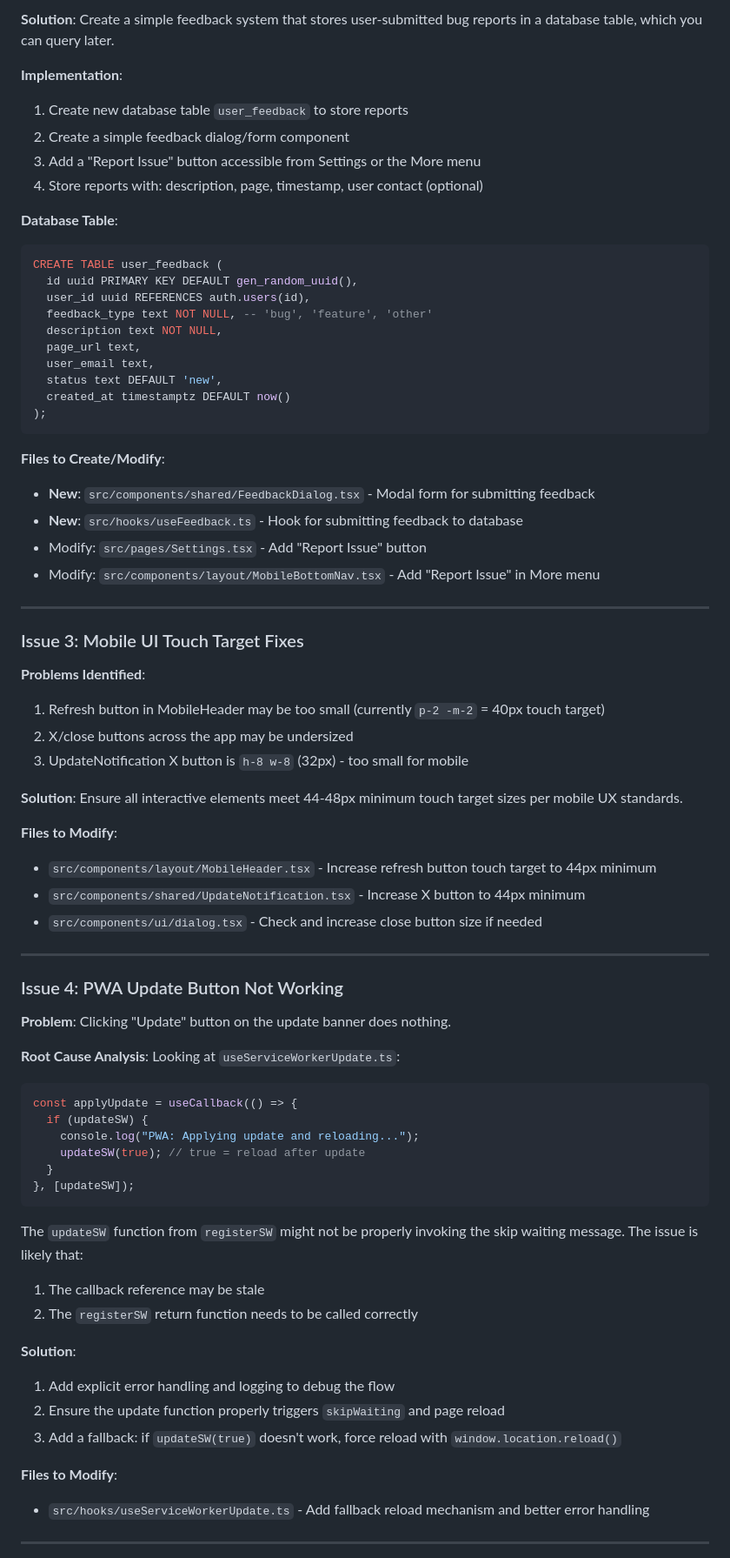
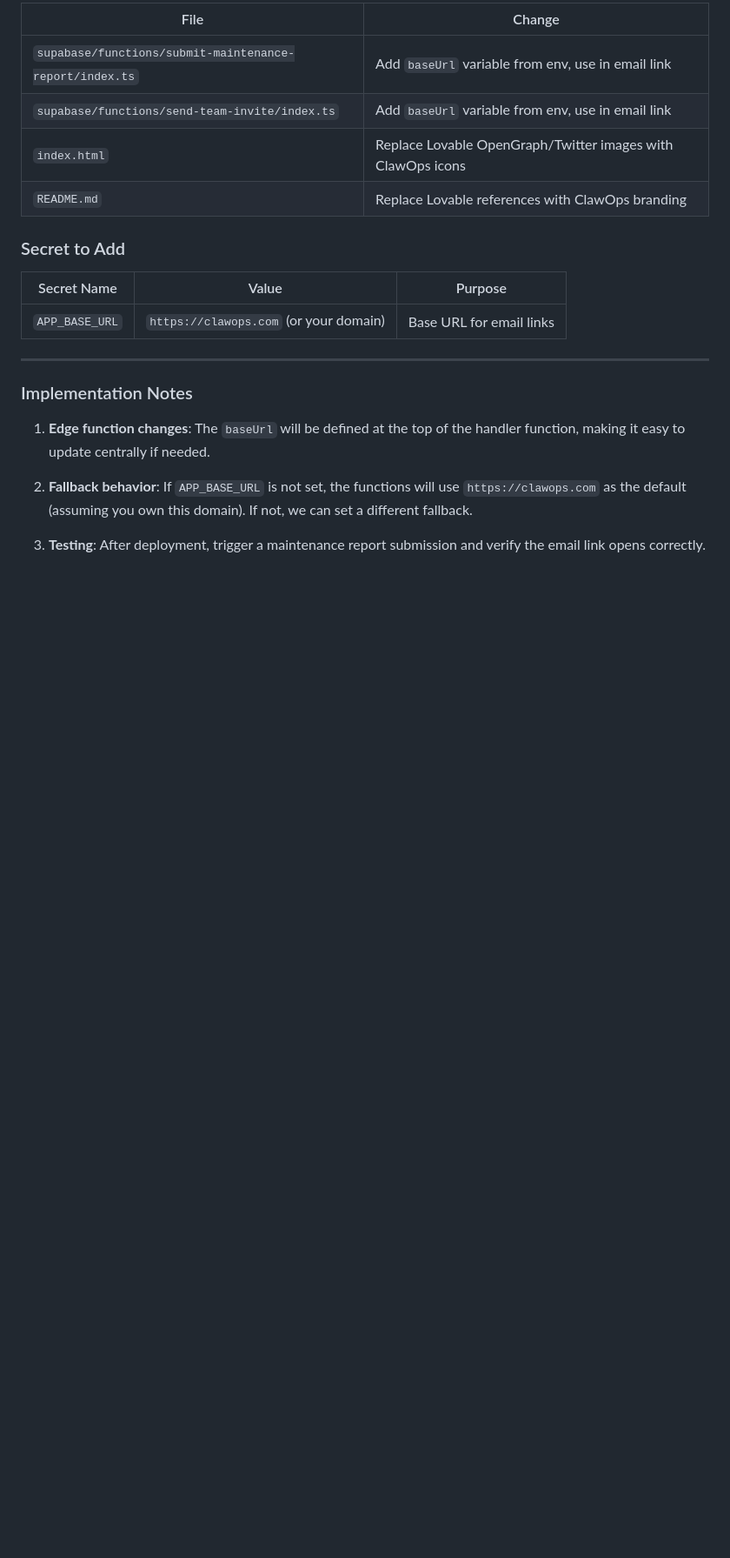
Before and after one commit to cborden22/clawops-command-center, a Markdown page: .lovable/plan.md, the part around one of its changes. Shown at 87% size. Drawn GitHub-style; blank space fills up the shorter version.

````diff
--- a/.lovable/plan.md
+++ b/.lovable/plan.md
@@ -36,76 +89,24 @@ This plan addresses all 5 requested changes:
 
-**Solution**: Create a simple feedback system that stores user-submitted bug reports in a database table, which you can query later.
+| File | Change |
+|------|--------|
+| `supabase/functions/submit-maintenance-report/index.ts` | Add `baseUrl` variable from env, use in email link |
+| `supabase/functions/send-team-invite/index.ts` | Add `baseUrl` variable from env, use in email link |
+| `index.html` | Replace Lovable OpenGraph/Twitter images with ClawOps icons |
+| `README.md` | Replace Lovable references with ClawOps branding |
 
-**Implementation**:
-1. Create new database table `user_feedback` to store reports
-2. Create a simple feedback dialog/form component
-3. Add a "Report Issue" button accessible from Settings or the More menu
-4. Store reports with: description, page, timestamp, user contact (optional)
+### Secret to Add
 
-**Database Table**:
-```sql
-CREATE TABLE user_feedback (
-  id uuid PRIMARY KEY DEFAULT gen_random_uuid(),
-  user_id uuid REFERENCES auth.users(id),
-  feedback_type text NOT NULL, -- 'bug', 'feature', 'other'
-  description text NOT NULL,
-  page_url text,
-  user_email text,
-  status text DEFAULT 'new',
-  created_at timestamptz DEFAULT now()
-);
-```
-
-**Files to Create/Modify**:
-- **New**: `src/components/shared/FeedbackDialog.tsx` - Modal form for submitting feedback
-- **New**: `src/hooks/useFeedback.ts` - Hook for submitting feedback to database
-- Modify: `src/pages/Settings.tsx` - Add "Report Issue" button
-- Modify: `src/components/layout/MobileBottomNav.tsx` - Add "Report Issue" in More menu
+| Secret Name | Value | Purpose |
+|-------------|-------|---------|
+| `APP_BASE_URL` | `https://clawops.com` (or your domain) | Base URL for email links |
 
 ---
 
-### Issue 3: Mobile UI Touch Target Fixes
+### Implementation Notes
 
-**Problems Identified**:
-1. Refresh button in MobileHeader may be too small (currently `p-2 -m-2` = 40px touch target)
-2. X/close buttons across the app may be undersized
-3. UpdateNotification X button is `h-8 w-8` (32px) - too small for mobile
+1. **Edge function changes**: The `baseUrl` will be defined at the top of the handler function, making it easy to update centrally if needed.
 
-**Solution**: Ensure all interactive elements meet 44-48px minimum touch target sizes per mobile UX standards.
+2. **Fallback behavior**: If `APP_BASE_URL` is not set, the functions will use `https://clawops.com` as the default (assuming you own this domain). If not, we can set a different fallback.
 
-**Files to Modify**:
-- `src/components/layout/MobileHeader.tsx` - Increase refresh button touch target to 44px minimum
-- `src/components/shared/UpdateNotification.tsx` - Increase X button to 44px minimum
-- `src/components/ui/dialog.tsx` - Check and increase close button size if needed
+3. **Testing**: After deployment, trigger a maintenance report submission and verify the email link opens correctly.
 
----
-
-### Issue 4: PWA Update Button Not Working
-
-**Problem**: Clicking "Update" button on the update banner does nothing.
-
-**Root Cause Analysis**:
-Looking at `useServiceWorkerUpdate.ts`:
-```typescript
-const applyUpdate = useCallback(() => {
-  if (updateSW) {
-    console.log("PWA: Applying update and reloading...");
-    updateSW(true); // true = reload after update
-  }
-}, [updateSW]);
-```
-
-The `updateSW` function from `registerSW` might not be properly invoking the skip waiting message. The issue is likely that:
-1. The callback reference may be stale
-2. The `registerSW` return function needs to be called correctly
-
-**Solution**:
-1. Add explicit error handling and logging to debug the flow
-2. Ensure the update function properly triggers `skipWaiting` and page reload
-3. Add a fallback: if `updateSW(true)` doesn't work, force reload with `window.location.reload()`
-
-**Files to Modify**:
-- `src/hooks/useServiceWorkerUpdate.ts` - Add fallback reload mechanism and better error handling
-
----
-
````
Also changed, not shown: other parts of .lovable/plan.md (+75 -181 lines).
